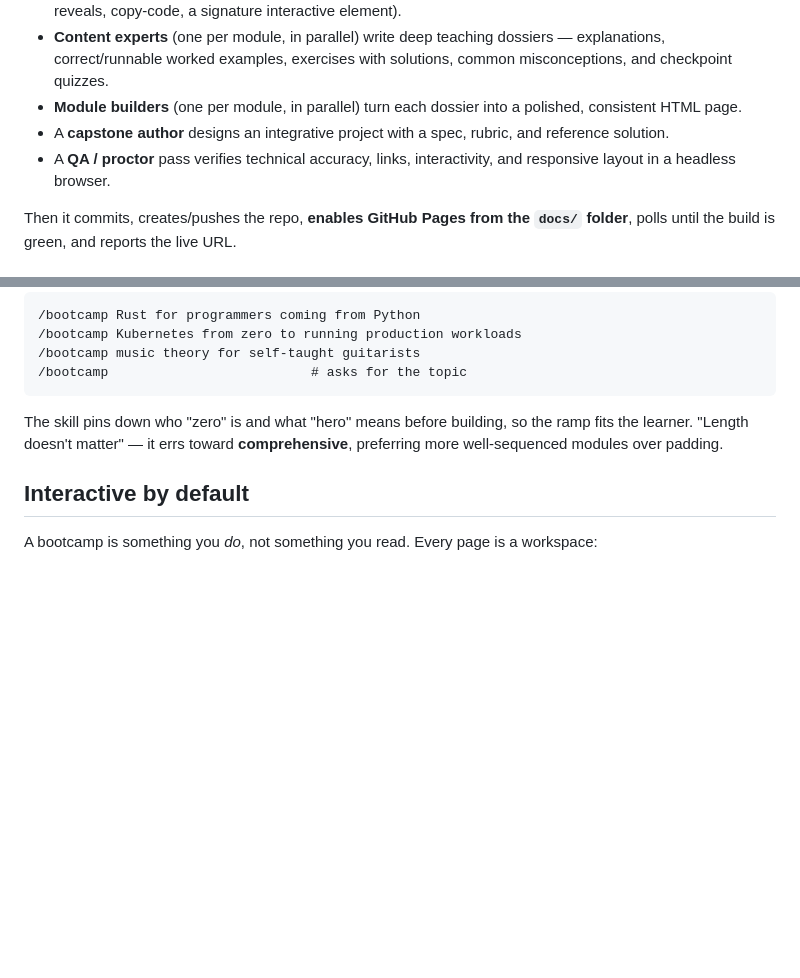
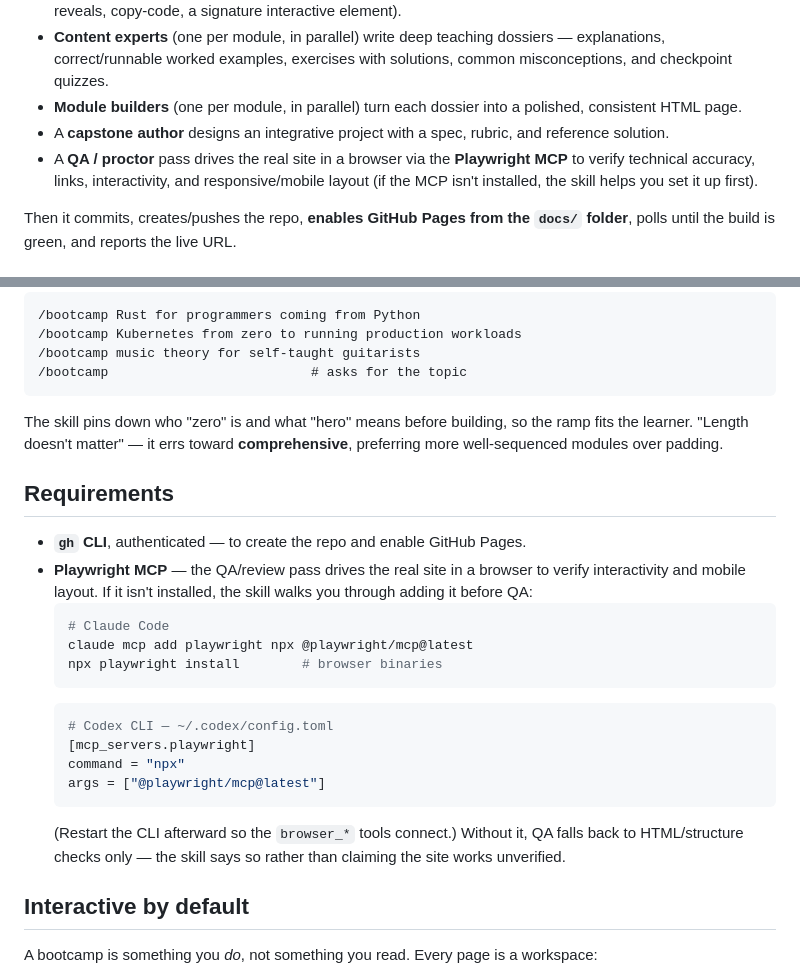
Before and after one commit to mikersays/mikersays-plugins, a Markdown page: plugins/bootcamp/README.md, 2 parts joined by grey strips. GitHub-like rendering; blank space fills up the shorter version.

Commit message:
bootcamp: require Playwright MCP for QA, and help install it if missing
QA/review must observe the real site in a browser, not just read HTML, so
the QA phase now states the Playwright MCP browser_* tools are a hard
requirement and adds a preflight:

- Confirm the browser_* tools are available before QA.
- If absent, help the user install Playwright MCP — claude mcp add /
  npx playwright install for Claude Code, an [mcp_servers.playwright]
  config.toml block for Codex CLI — and note a restart is needed.
- If the user declines, say plainly QA is HTML/structure-only and that
  interactivity, responsive, and mobile checks were not verified.

README gains a Requirements section documenting gh CLI + Playwright MCP.

Co-Authored-By: Claude Opus 4.8 (1M context) <noreply@anthropic.com>

````diff
--- a/plugins/bootcamp/README.md
+++ b/plugins/bootcamp/README.md
@@ -11,7 +11,7 @@
 - **Content experts** (one per module, in parallel) write deep teaching dossiers — explanations, correct/runnable worked examples, exercises with solutions, common misconceptions, and checkpoint quizzes.
 - **Module builders** (one per module, in parallel) turn each dossier into a polished, consistent HTML page.
 - A **capstone author** designs an integrative project with a spec, rubric, and reference solution.
-- A **QA / proctor** pass verifies technical accuracy, links, interactivity, and responsive layout in a headless browser.
+- A **QA / proctor** pass drives the real site in a browser via the **Playwright MCP** to verify technical accuracy, links, interactivity, and responsive/mobile layout (if the MCP isn't installed, the skill helps you set it up first).
 
 Then it commits, creates/pushes the repo, **enables GitHub Pages from the `docs/` folder**, polls until the build is green, and reports the live URL.
 
@@ -58,6 +58,23 @@ _course/
 
 The skill pins down who "zero" is and what "hero" means before building, so the ramp fits the learner. "Length doesn't matter" — it errs toward **comprehensive**, preferring more well-sequenced modules over padding.
 
+## Requirements
+
+- **`gh` CLI**, authenticated — to create the repo and enable GitHub Pages.
+- **Playwright MCP** — the QA/review pass drives the real site in a browser to verify interactivity and mobile layout. If it isn't installed, the skill walks you through adding it before QA:
+  ```bash
+  # Claude Code
+  claude mcp add playwright npx @playwright/mcp@latest
+  npx playwright install        # browser binaries
+  ```
+  ```toml
+  # Codex CLI — ~/.codex/config.toml
+  [mcp_servers.playwright]
+  command = "npx"
+  args = ["@playwright/mcp@latest"]
+  ```
+  (Restart the CLI afterward so the `browser_*` tools connect.) Without it, QA falls back to HTML/structure checks only — the skill says so rather than claiming the site works unverified.
+
 ## Interactive by default
 
 A bootcamp is something you *do*, not something you read. Every page is a workspace:
````
Also changed, not shown: 1 other file.
